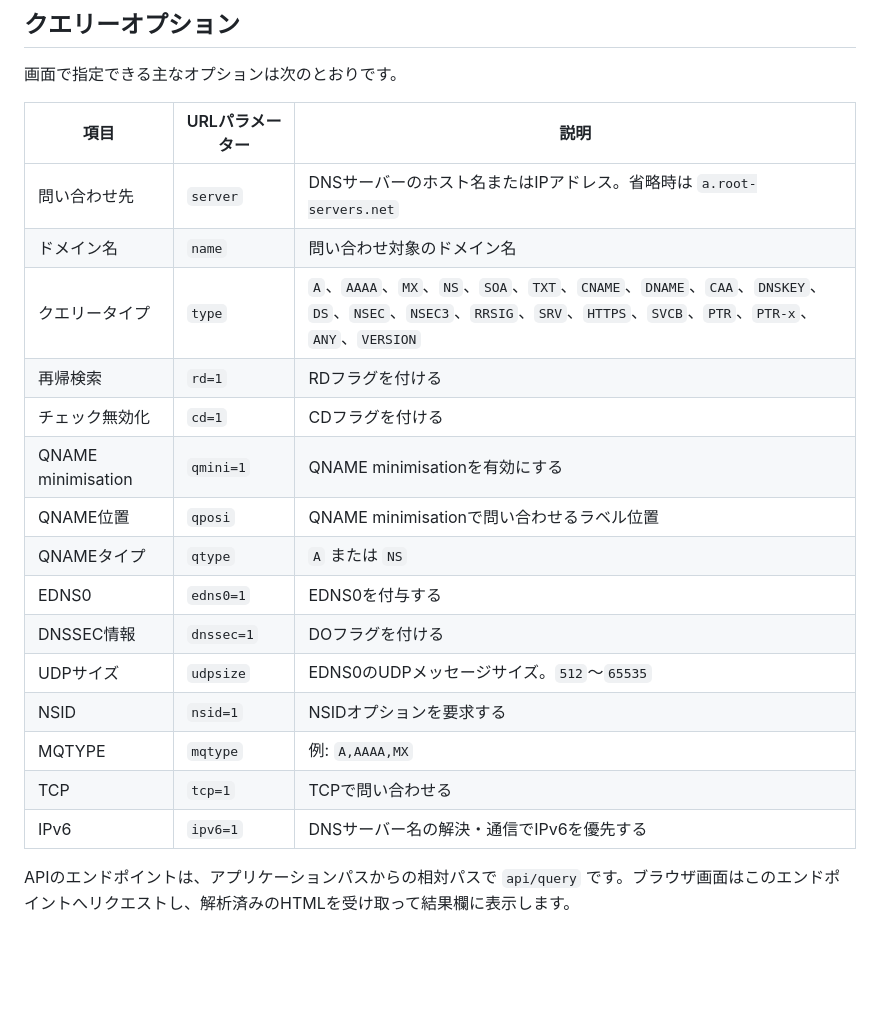
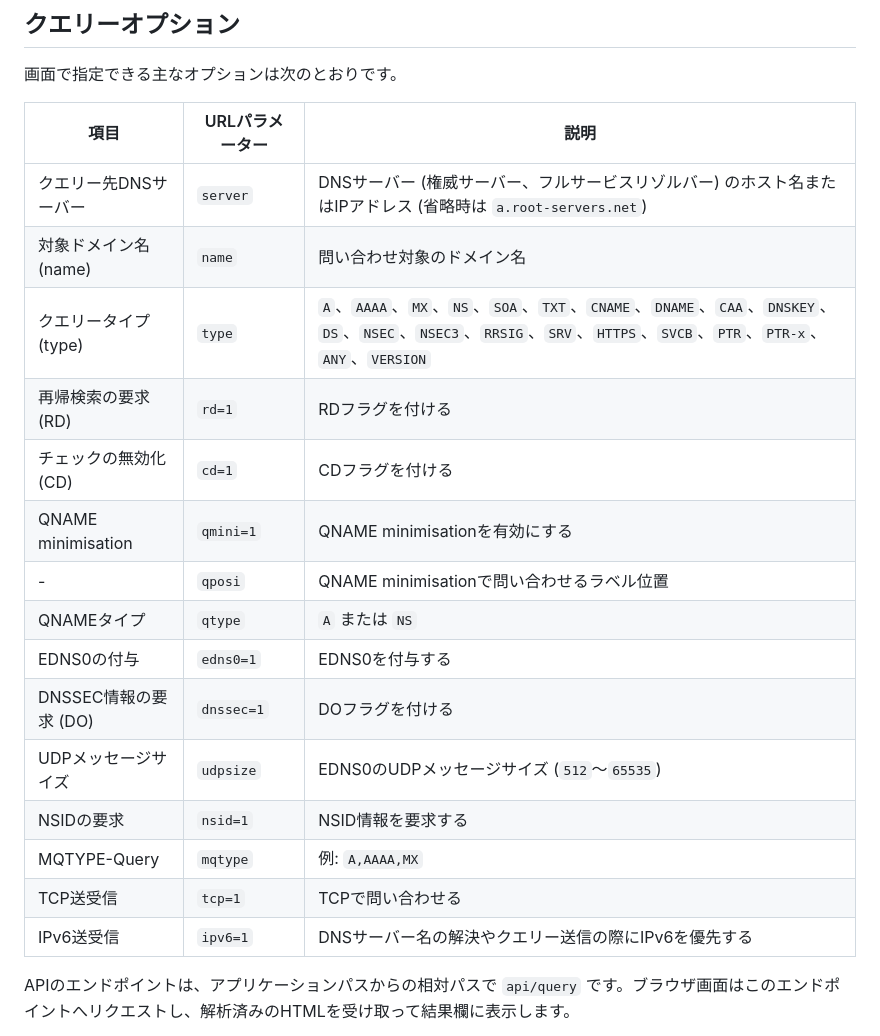
Before and after one commit to yoshigoto/dns-web-tool, a Markdown page: README.md, the part around one of its changes. Rendered like a GitHub page; blank space fills up the shorter version.

```diff
--- a/README.md
+++ b/README.md
@@ -66,21 +66,21 @@ node dns-web-tool.js
 
 | 項目 | URLパラメーター | 説明 |
 | --- | --- | --- |
-| 問い合わせ先 | `server` | DNSサーバーのホスト名またはIPアドレス。省略時は `a.root-servers.net` |
-| ドメイン名 | `name` | 問い合わせ対象のドメイン名 |
-| クエリータイプ | `type` | `A`、`AAAA`、`MX`、`NS`、`SOA`、`TXT`、`CNAME`、`DNAME`、`CAA`、`DNSKEY`、`DS`、`NSEC`、`NSEC3`、`RRSIG`、`SRV`、`HTTPS`、`SVCB`、`PTR`、`PTR-x`、`ANY`、`VERSION` |
-| 再帰検索 | `rd=1` | RDフラグを付ける |
-| チェック無効化 | `cd=1` | CDフラグを付ける |
+| クエリー先DNSサーバー | `server` | DNSサーバー (権威サーバー、フルサービスリゾルバー) のホスト名またはIPアドレス (省略時は `a.root-servers.net`) |
+| 対象ドメイン名 (name) | `name` | 問い合わせ対象のドメイン名 |
+| クエリータイプ (type) | `type` | `A`、`AAAA`、`MX`、`NS`、`SOA`、`TXT`、`CNAME`、`DNAME`、`CAA`、`DNSKEY`、`DS`、`NSEC`、`NSEC3`、`RRSIG`、`SRV`、`HTTPS`、`SVCB`、`PTR`、`PTR-x`、`ANY`、`VERSION` |
+| 再帰検索の要求 (RD) | `rd=1` | RDフラグを付ける |
+| チェックの無効化 (CD) | `cd=1` | CDフラグを付ける |
 | QNAME minimisation | `qmini=1` | QNAME minimisationを有効にする |
-| QNAME位置 | `qposi` | QNAME minimisationで問い合わせるラベル位置 |
+| - | `qposi` | QNAME minimisationで問い合わせるラベル位置 |
 | QNAMEタイプ | `qtype` | `A` または `NS` |
-| EDNS0 | `edns0=1` | EDNS0を付与する |
-| DNSSEC情報 | `dnssec=1` | DOフラグを付ける |
-| UDPサイズ | `udpsize` | EDNS0のUDPメッセージサイズ。`512`～`65535` |
-| NSID | `nsid=1` | NSIDオプションを要求する |
-| MQTYPE | `mqtype` | 例: `A,AAAA,MX` |
-| TCP | `tcp=1` | TCPで問い合わせる |
-| IPv6 | `ipv6=1` | DNSサーバー名の解決・通信でIPv6を優先する |
+| EDNS0の付与 | `edns0=1` | EDNS0を付与する |
+| DNSSEC情報の要求 (DO) | `dnssec=1` | DOフラグを付ける |
+| UDPメッセージサイズ | `udpsize` | EDNS0のUDPメッセージサイズ (`512`～`65535`) |
+| NSIDの要求 | `nsid=1` | NSID情報を要求する |
+| MQTYPE-Query | `mqtype` | 例: `A,AAAA,MX` |
+| TCP送受信 | `tcp=1` | TCPで問い合わせる |
+| IPv6送受信 | `ipv6=1` | DNSサーバー名の解決やクエリー送信の際にIPv6を優先する |
 
 APIのエンドポイントは、アプリケーションパスからの相対パスで `api/query` です。ブラウザ画面はこのエンドポイントへリクエストし、解析済みのHTMLを受け取って結果欄に表示します。
 
```
Also changed, not shown: other parts of README.md (+9 -9 lines).
